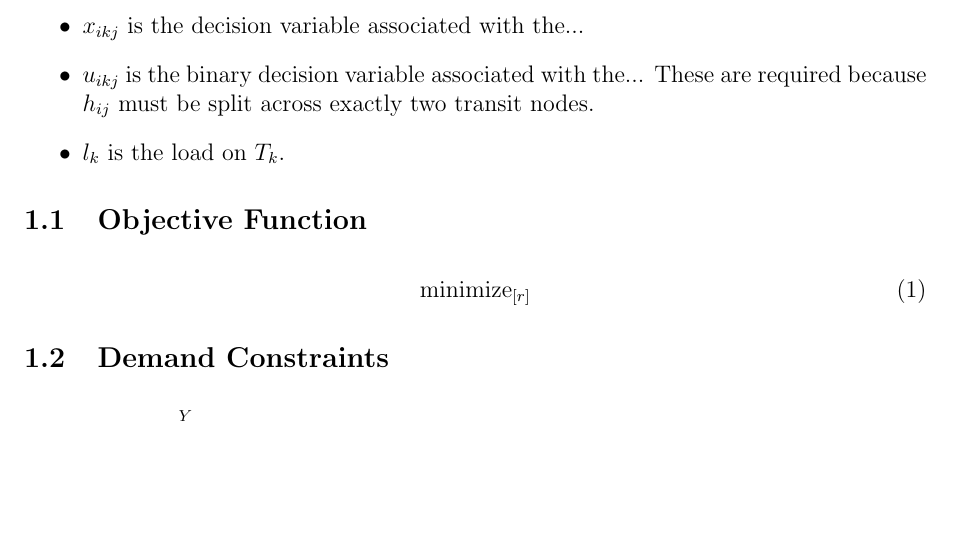
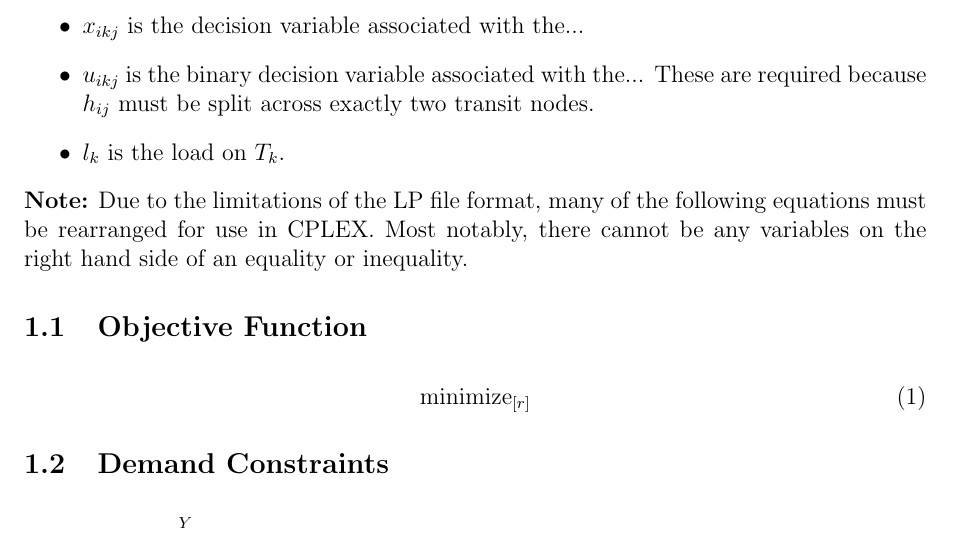
Before and after one commit to jpsheehan/cosc364-flow, a LaTeX document (report/report.tex): part of page 2 of 4, cut so that both start at the same text, the shorter picture padded with empty space. Compiled offline with pdfLaTeX.

Commit message:
Added a note about the rearrangement of equations

```diff
--- a/report/report.tex
+++ b/report/report.tex
@@ -139,6 +139,8 @@
 \item $l_{k}$ is the load on $T_k$.
 \end{itemize}
 
+\noindent \textbf{Note:} Due to the limitations of the LP file format, many of the following equations must be rearranged for use in CPLEX. Most notably, there cannot be any variables on the right hand side of an equality or inequality.
+
 \subsection{Objective Function}
 
 \begin{align}
```
Also changed, not shown: report/report.pdf.
